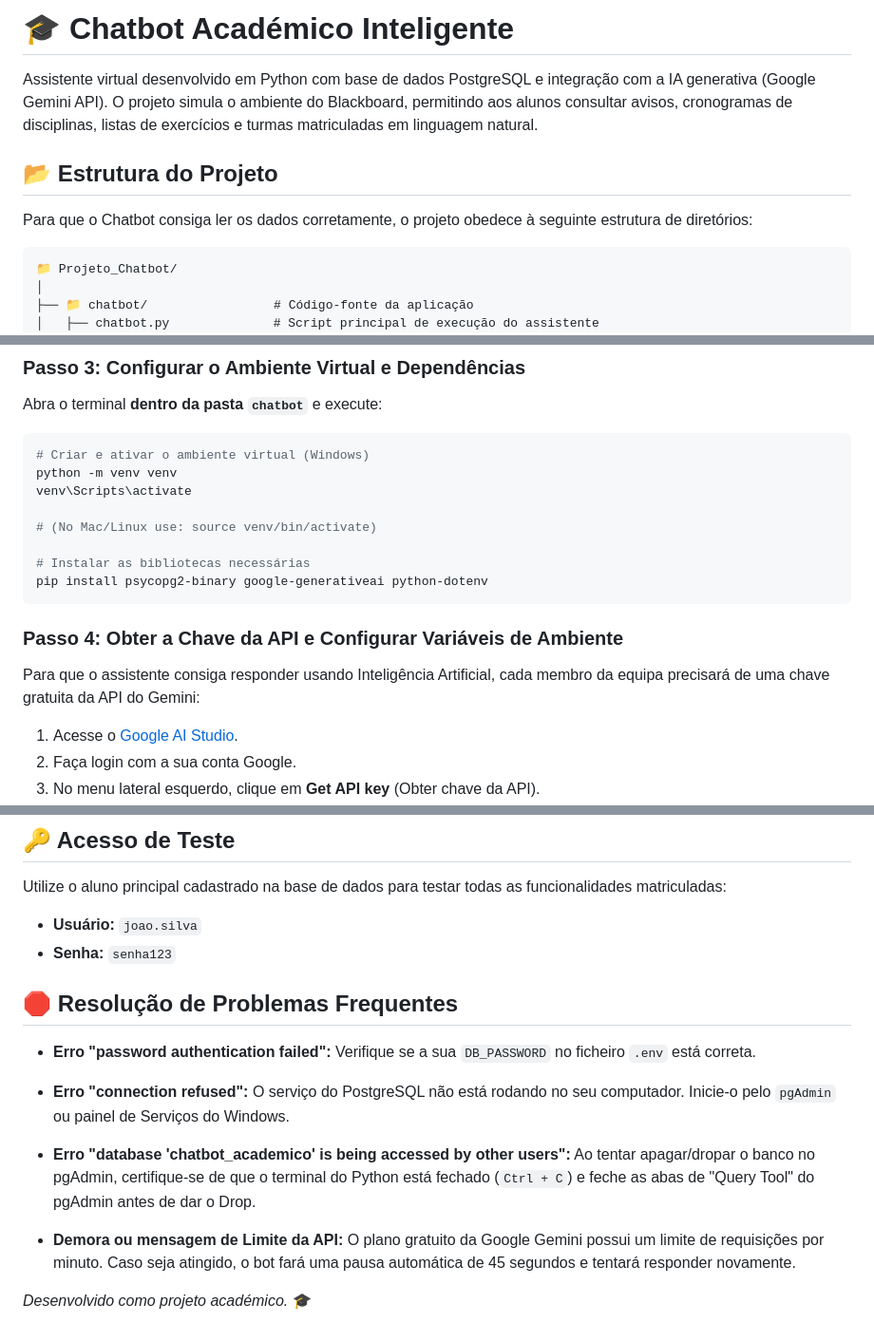
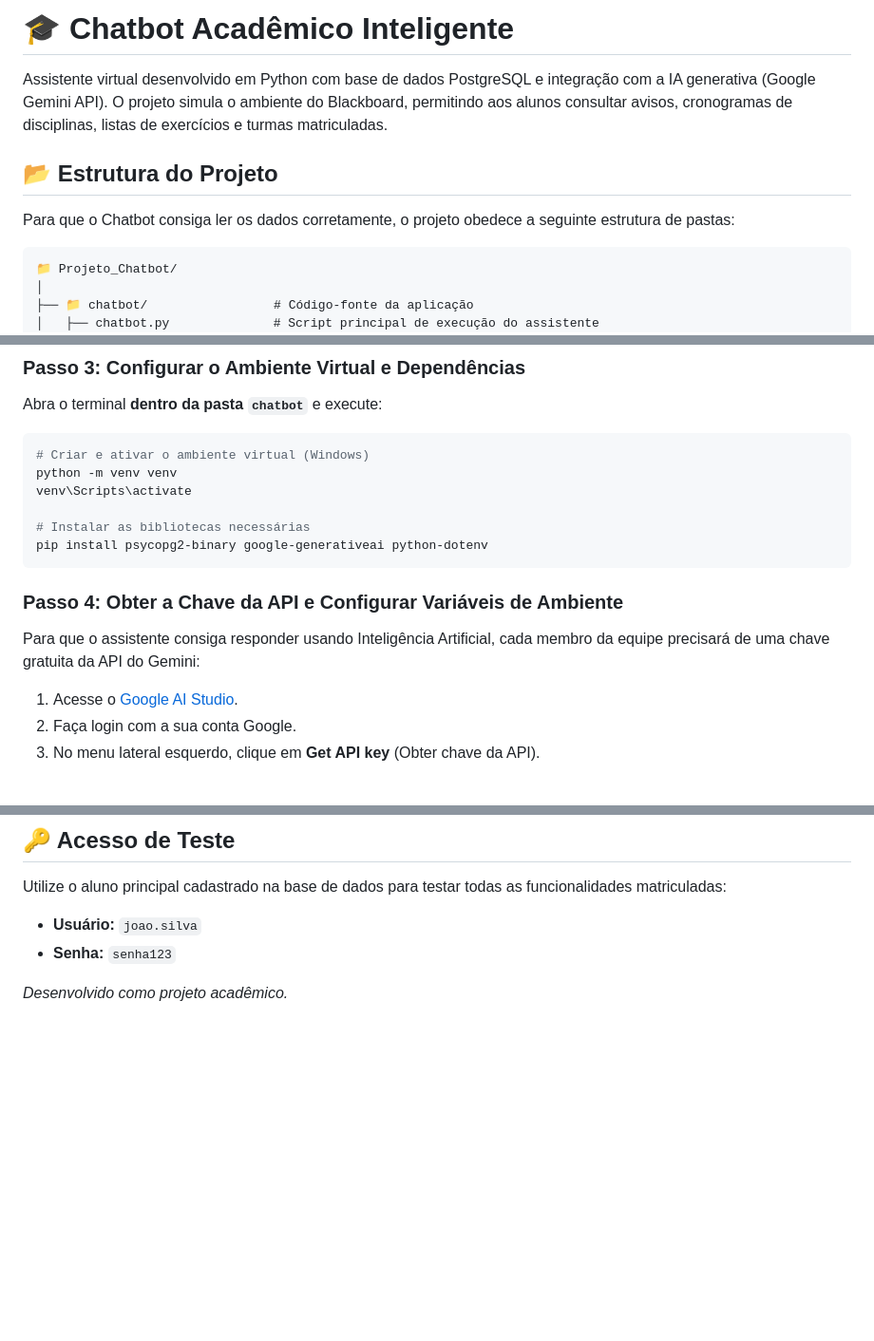
Before and after one commit to ArtIsolini/chatbot-academico, a Markdown page: README.md, 3 parts joined by grey strips. Shown at 95% size. GitHub-like rendering; blank space fills up the shorter version.

Commit message:
Ajustes no README

````diff
--- a/README.md
+++ b/README.md
@@ -1,10 +1,10 @@
-# 🎓 Chatbot Académico Inteligente
+# 🎓 Chatbot Acadêmico Inteligente
 
-Assistente virtual desenvolvido em Python com base de dados PostgreSQL e integração com a IA generativa (Google Gemini API). O projeto simula o ambiente do Blackboard, permitindo aos alunos consultar avisos, cronogramas de disciplinas, listas de exercícios e turmas matriculadas em linguagem natural.
+Assistente virtual desenvolvido em Python com base de dados PostgreSQL e integração com a IA generativa (Google Gemini API). O projeto simula o ambiente do Blackboard, permitindo aos alunos consultar avisos, cronogramas de disciplinas, listas de exercícios e turmas matriculadas.
 
 ## 📂 Estrutura do Projeto
 
-Para que o Chatbot consiga ler os dados corretamente, o projeto obedece à seguinte estrutura de diretórios:
+Para que o Chatbot consiga ler os dados corretamente, o projeto obedece a seguinte estrutura de pastas:
 
 ```text
 📁 Projeto_Chatbot/
@@ -54,15 +54,13 @@ Abra o terminal **dentro da pasta `chatbot`** e execute:
 python -m venv venv
 venv\Scripts\activate
 
-# (No Mac/Linux use: source venv/bin/activate)
-
 # Instalar as bibliotecas necessárias
 pip install psycopg2-binary google-generativeai python-dotenv
 ```
 
 ### Passo 4: Obter a Chave da API e Configurar Variáveis de Ambiente
 
-Para que o assistente consiga responder usando Inteligência Artificial, cada membro da equipa precisará de uma chave gratuita da API do Gemini:
+Para que o assistente consiga responder usando Inteligência Artificial, cada membro da equipe precisará de uma chave gratuita da API do Gemini:
 
 1. Acesse o [Google AI Studio](https://aistudio.google.com/).
 2. Faça login com a sua conta Google.
@@ -106,14 +104,4 @@ Utilize o aluno principal cadastrado na base de dados para testar todas as funci
 * **Usuário:** `joao.silva`
 * **Senha:** `senha123`
 
-## 🛑 Resolução de Problemas Frequentes
-
-* **Erro "password authentication failed":** Verifique se a sua `DB_PASSWORD` no ficheiro `.env` está correta.
-
-* **Erro "connection refused":** O serviço do PostgreSQL não está rodando no seu computador. Inicie-o pelo `pgAdmin` ou painel de Serviços do Windows.
-
-* **Erro "database 'chatbot_academico' is being accessed by other users":** Ao tentar apagar/dropar o banco no pgAdmin, certifique-se de que o terminal do Python está fechado (`Ctrl + C`) e feche as abas de "Query Tool" do pgAdmin antes de dar o Drop.
-
-* **Demora ou mensagem de Limite da API:** O plano gratuito da Google Gemini possui um limite de requisições por minuto. Caso seja atingido, o bot fará uma pausa automática de 45 segundos e tentará responder novamente.
-
-*Desenvolvido como projeto académico.* 🎓
+*Desenvolvido como projeto acadêmico.*
````
